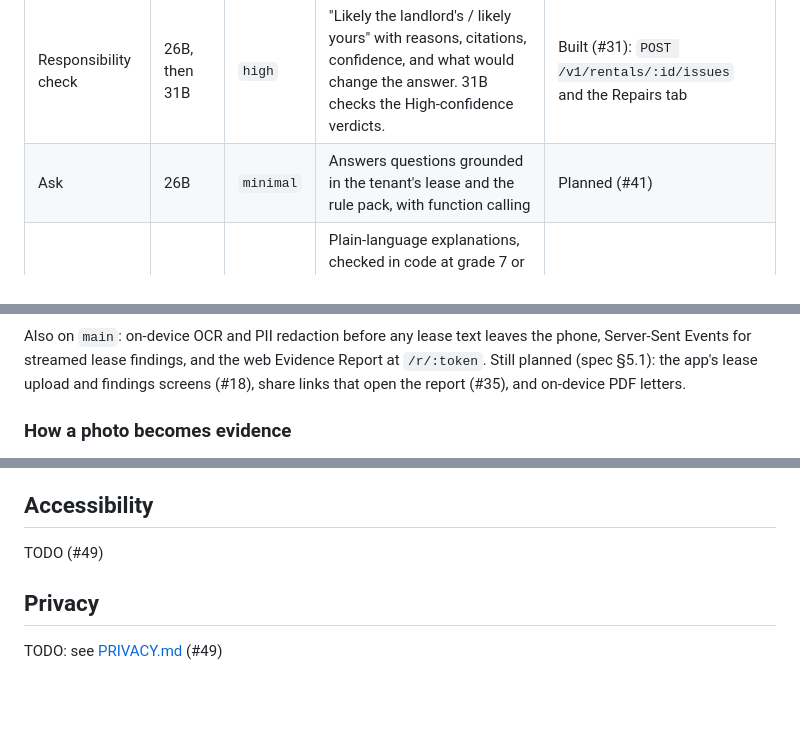
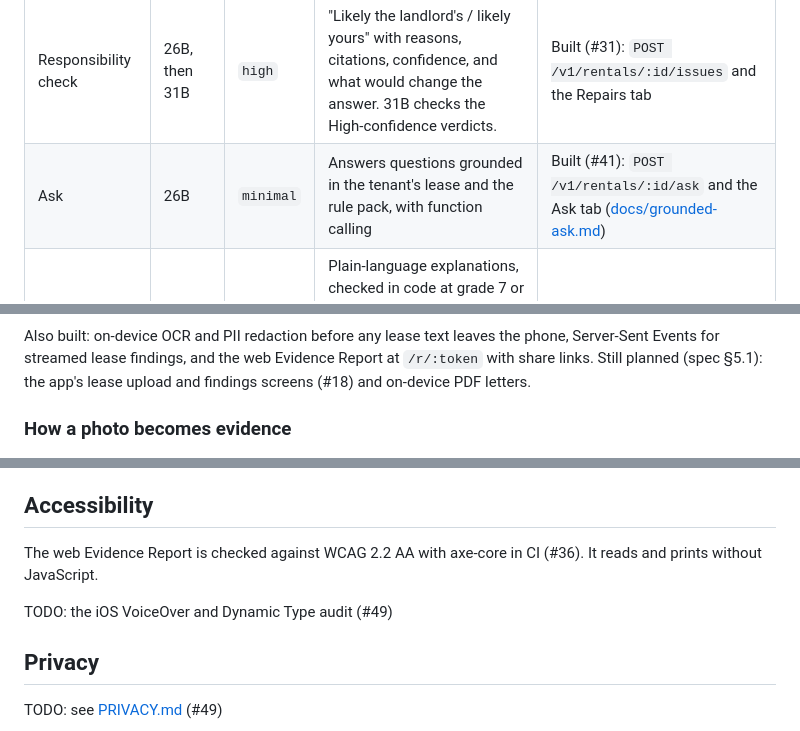
Before and after one commit to max-miller1204/FinePrint, a Markdown page: README.md, 3 parts joined by grey strips. GitHub-like rendering; blank space fills up the shorter version.

````diff
--- a/README.md
+++ b/README.md
@@ -66,7 +66,7 @@ Design rule: **Gemma interprets, code verifies.** Each call returns structured J
 | Vision | 26B | `minimal` | Finds damage in evidence photos, proposes an approximate box for the tenant to adjust, and compares move-out photos with move-in photos | Planned (#26, #27) |
 | Landlord report diff | 26B | not set | Compares the landlord's move-in report with the tenant's sealed evidence, then drafts the five-day objection | Planned (#28) |
 | Responsibility check | 26B, then 31B | `high` | "Likely the landlord's / likely yours" with reasons, citations, confidence, and what would change the answer. 31B checks the High-confidence verdicts. | Built (#31): `POST /v1/rentals/:id/issues` and the Repairs tab |
-| Ask | 26B | `minimal` | Answers questions grounded in the tenant's lease and the rule pack, with function calling | Planned (#41) |
+| Ask | 26B | `minimal` | Answers questions grounded in the tenant's lease and the rule pack, with function calling | Built (#41): `POST /v1/rentals/:id/ask` and the Ask tab ([docs/grounded-ask.md](docs/grounded-ask.md)) |
 | Explanation, translation | 26B | `minimal` | Plain-language explanations, checked in code at grade 7 or lower (5 for Simpler). Translation is a separate, last step over text that is already verified. Legal quotes stay verbatim. | Built (#15): lease S8 and S9 |
 
 Every stage calls one client: `generate(stage, schema, docs, options)` in [`server/src/ai/gemma.ts`](server/src/ai/gemma.ts). The lease pipeline is in [`server/src/ai/pipeline/lease.ts`](server/src/ai/pipeline/lease.ts), and `GET /v1/rentals/:id/leases/:leaseId/stream` streams its stages, key terms, and findings over Server-Sent Events as each one is verified. The stage table, retry policy, fallback chains, and measured model behavior are in [docs/ai-pipeline.md](docs/ai-pipeline.md).
@@ -109,7 +109,7 @@ flowchart LR
   CB -- "deploy.sh builds" --> RUN
 ```
 
-Also on `main`: on-device OCR and PII redaction before any lease text leaves the phone, Server-Sent Events for streamed lease findings, and the web Evidence Report at `/r/:token`. Still planned (spec §5.1): the app's lease upload and findings screens (#18), share links that open the report (#35), and on-device PDF letters.
+Also built: on-device OCR and PII redaction before any lease text leaves the phone, Server-Sent Events for streamed lease findings, and the web Evidence Report at `/r/:token` with share links. Still planned (spec §5.1): the app's lease upload and findings screens (#18) and on-device PDF letters.
 
 ### How a photo becomes evidence
 
@@ -220,7 +225,9 @@ Full tables: [docs/eval-results.md](docs/eval-results.md). The synthetic leases
 
 ## Accessibility
 
-TODO (#49)
+The web Evidence Report is checked against WCAG 2.2 AA with axe-core in CI (#36). It reads and prints without JavaScript.
+
+TODO: the iOS VoiceOver and Dynamic Type audit (#49)
 
 ## Privacy
 
````
Also changed, not shown: other parts of README.md (+12 -7 lines).
